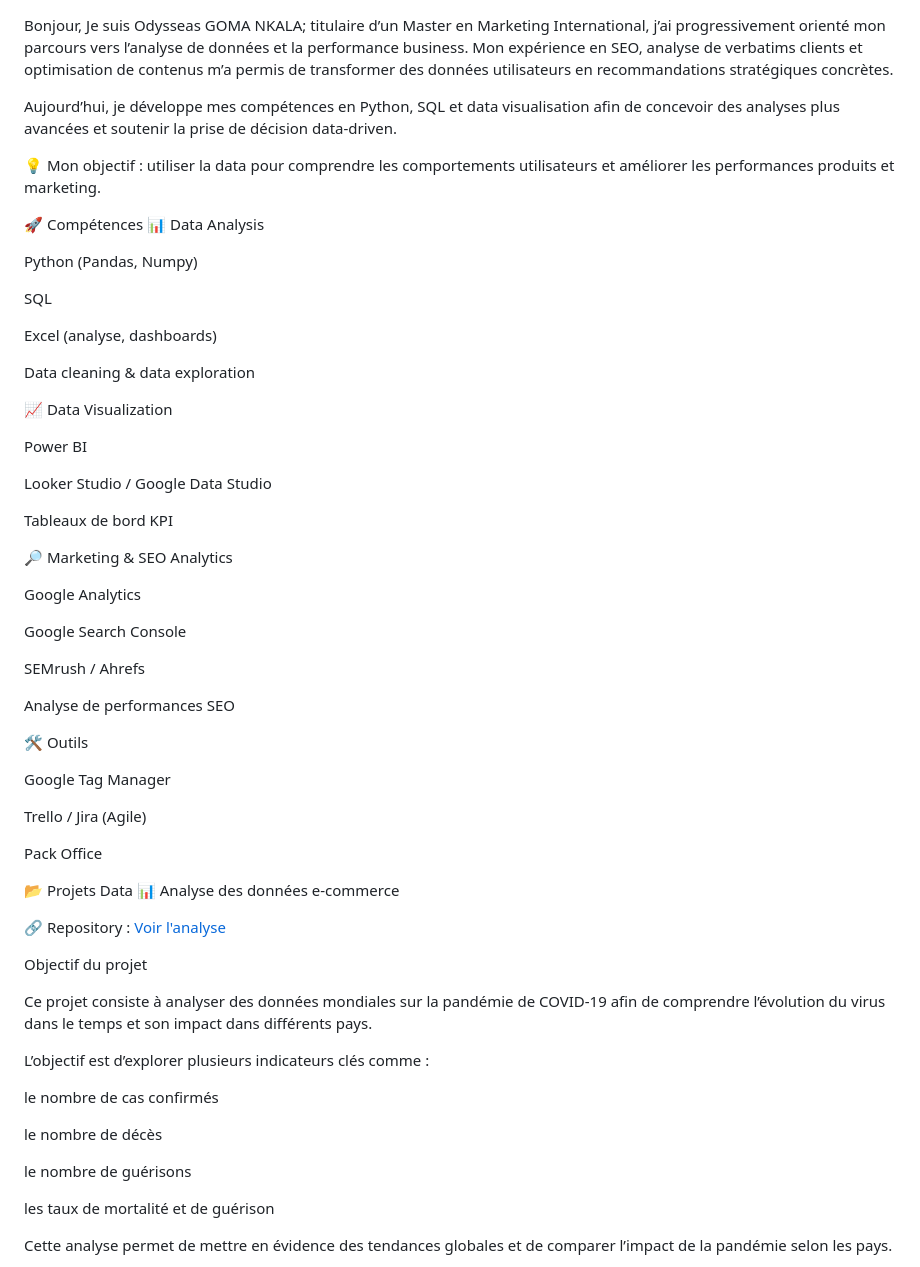
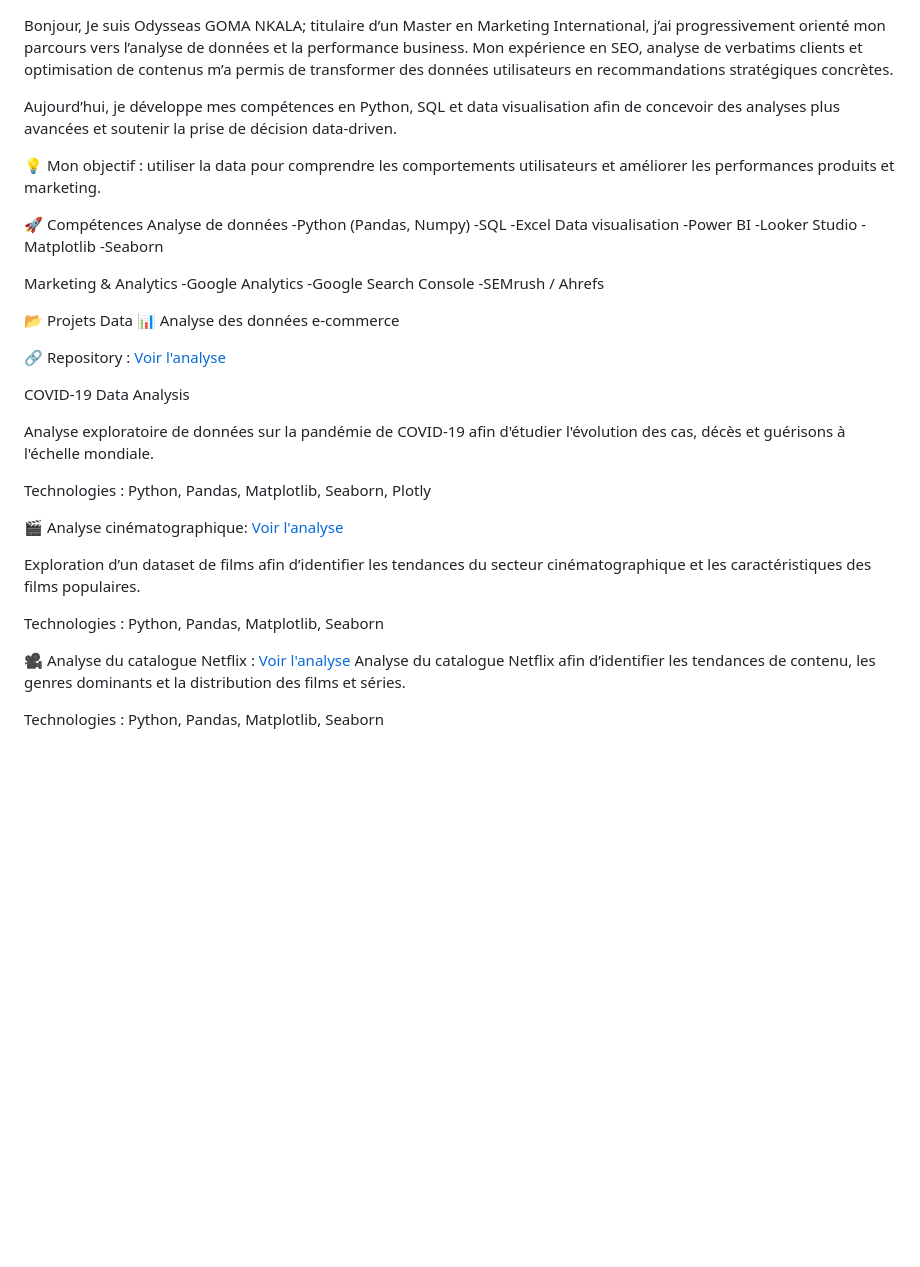
Before and after one commit to Odysseas18/GOMA-Project, a Markdown page: README.md, the part around one of its changes. Drawn GitHub-style; blank space fills up the shorter version.

Commit message:
GOMA-Project
Ajout portfolio

```diff
--- a/README.md
+++ b/README.md
@@ -1,47 +1,25 @@
 Bonjour,
 Je suis Odysseas GOMA NKALA; titulaire d’un Master en Marketing International, j’ai progressivement orienté mon parcours vers l’analyse de données et la performance business. Mon expérience en SEO, analyse de verbatims clients et optimisation de contenus m’a permis de transformer des données utilisateurs en recommandations stratégiques concrètes.
-
 
 Aujourd’hui, je développe mes compétences en Python, SQL et data visualisation afin de concevoir des analyses plus avancées et soutenir la prise de décision data-driven.
 
 💡 Mon objectif : utiliser la data pour comprendre les comportements utilisateurs et améliorer les performances produits et marketing.
 
 🚀 Compétences
-📊 Data Analysis
+Analyse de données
+-Python (Pandas, Numpy)
+-SQL
+-Excel
+Data visualisation
+-Power BI
+-Looker Studio
+-Matplotlib
+-Seaborn
 
-Python (Pandas, Numpy)
-
-SQL
-
-Excel (analyse, dashboards)
-
-Data cleaning & data exploration
-
-📈 Data Visualization
-
-Power BI
-
-Looker Studio / Google Data Studio
-
-Tableaux de bord KPI
-
-🔎 Marketing & SEO Analytics
-
-Google Analytics
-
-Google Search Console
-
-SEMrush / Ahrefs
-
-Analyse de performances SEO
-
-🛠 Outils
-
-Google Tag Manager
-
-Trello / Jira (Agile)
-
-Pack Office
+Marketing & Analytics
+-Google Analytics
+-Google Search Console
+-SEMrush / Ahrefs
 
 📂 Projets Data
 📊 Analyse des données e-commerce
@@ -49,19 +27,20 @@ Pack Office
 🔗 Repository :
 [Voir l'analyse](https://github.com/Odysseas18/GOMA-Project/blob/main/Exercice%20Covid.ipynb)
 
-Objectif du projet
+COVID-19 Data Analysis
 
-Ce projet consiste à analyser des données mondiales sur la pandémie de COVID-19 afin de comprendre l’évolution du virus dans le temps et son impact dans différents pays.
+Analyse exploratoire de données sur la pandémie de COVID-19 afin d'étudier l'évolution des cas, décès et guérisons à l'échelle mondiale.
 
-L’objectif est d’explorer plusieurs indicateurs clés comme :
+Technologies : Python, Pandas, Matplotlib, Seaborn, Plotly
 
-le nombre de cas confirmés
+🎬 Analyse cinématographique: [Voir l'analyse](https://github.com/Odysseas18/GOMA-Project/blob/main/Analyse%20cin%C3%A9matographique.ipynb)
 
-le nombre de décès
+Exploration d’un dataset de films afin d’identifier les tendances du secteur cinématographique et les caractéristiques des films populaires.
 
-le nombre de guérisons
+Technologies : Python, Pandas, Matplotlib, Seaborn
 
-les taux de mortalité et de guérison
+🎥 Analyse du catalogue Netflix : [Voir l'analyse](https://github.com/Odysseas18/GOMA-Project/blob/main/Analyse%20Netflix.ipynb)
+Analyse du catalogue Netflix afin d’identifier les tendances de contenu, les genres dominants et la distribution des films et séries.
 
-Cette analyse permet de mettre en évidence des tendances globales et de comparer l’impact de la pandémie selon les pays.
+Technologies : Python, Pandas, Matplotlib, Seaborn
 
```
Also changed, not shown: other parts of README.md (+3 -154 lines).
